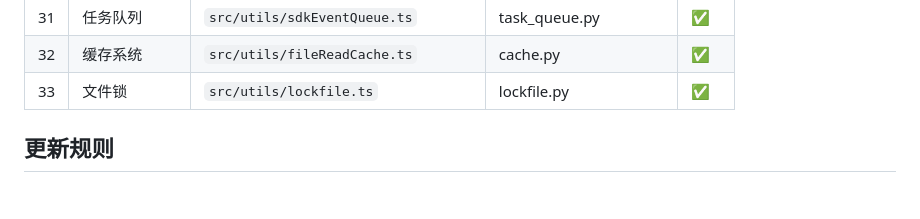
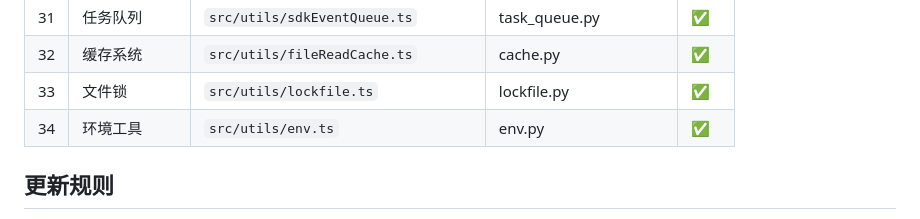
Before and after one commit to QQ314958617/jiaoyi, a Markdown page: memory/code-learning-progress.md, the part around the change. Rendered like a GitHub page; blank space fills up the shorter version.

Commit message:
docs: 更新进度-第34模块完成

```diff
--- a/memory/code-learning-progress.md
+++ b/memory/code-learning-progress.md
@@ -54,6 +54,7 @@
 | 31 | 任务队列 | `src/utils/sdkEventQueue.ts` | task_queue.py | ✅ |
 | 32 | 缓存系统 | `src/utils/fileReadCache.ts` | cache.py | ✅ |
 | 33 | 文件锁 | `src/utils/lockfile.ts` | lockfile.py | ✅ |
+| 34 | 环境工具 | `src/utils/env.ts` | env.py | ✅ |
 
 ## 更新规则
 每次学习完一个模块，在此文件更新"当前模块"为下一个
```
